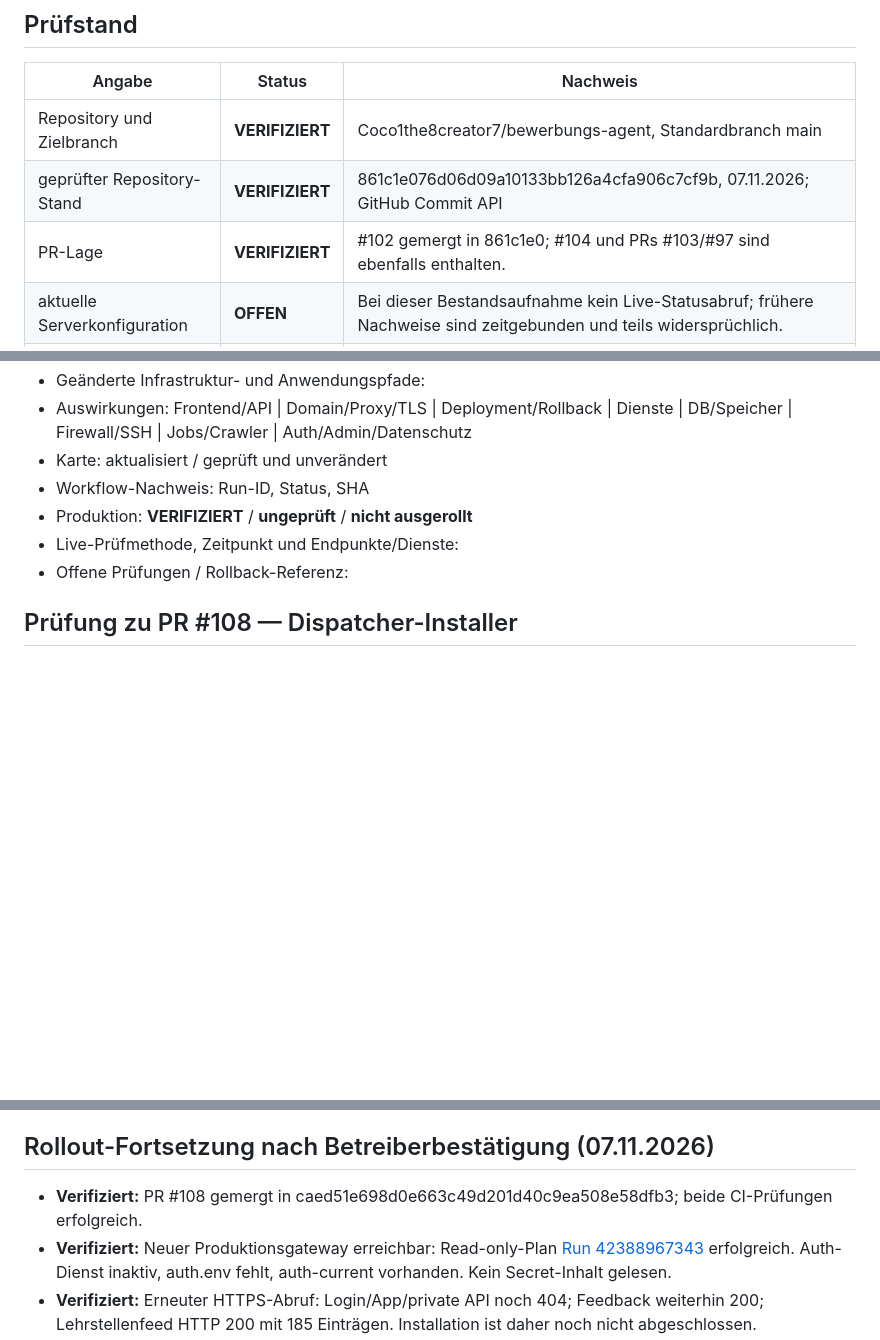
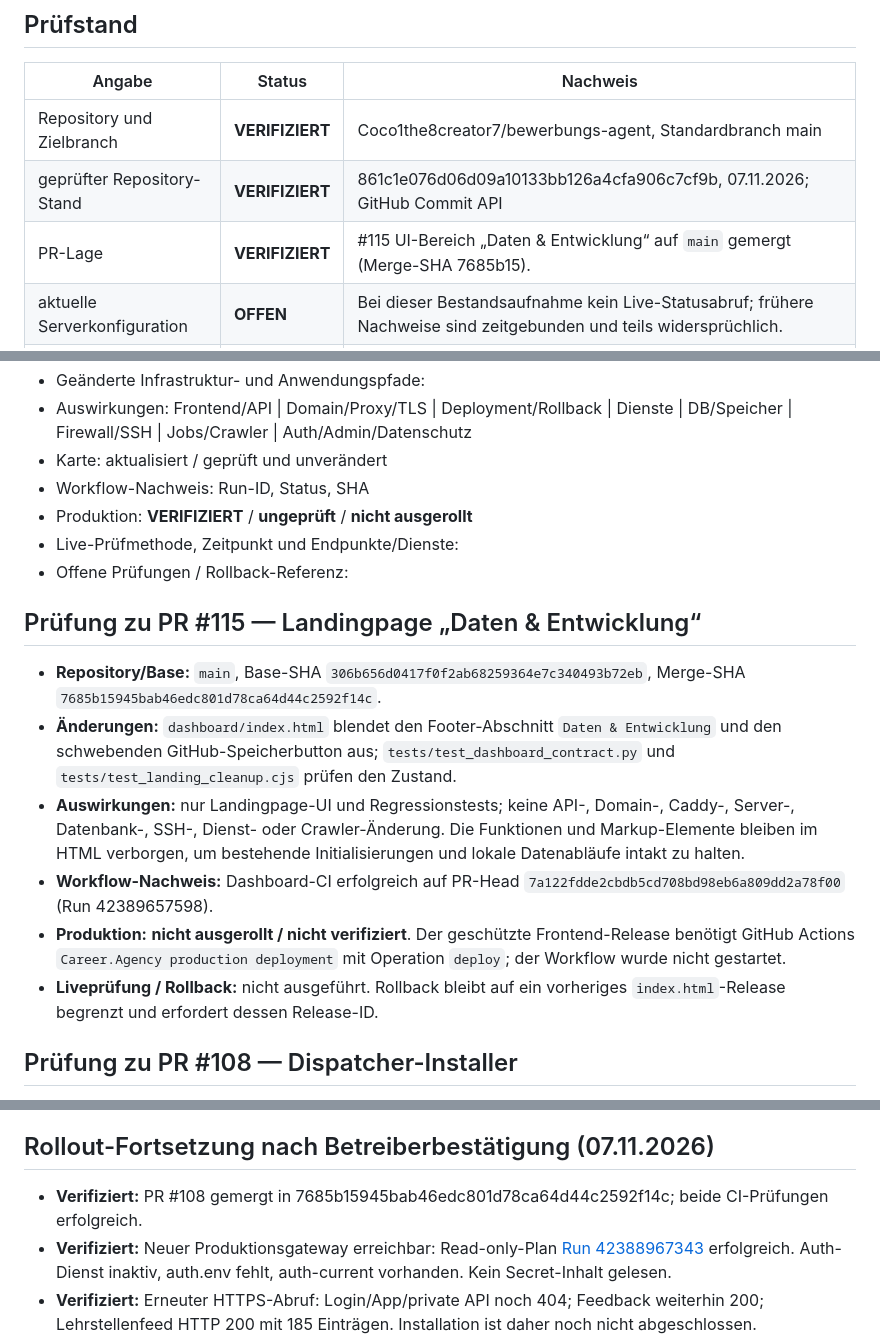
Before and after one commit to Coco1the8creator7/bewerbungs-agent, a Markdown page: docs/operations/server-map.md, 3 parts joined by grey strips. GitHub-like rendering; blank space fills up the shorter version.

Commit message:
docs(ops): record landing page PR and release status

```diff
--- a/docs/operations/server-map.md
+++ b/docs/operations/server-map.md
@@ -8,7 +8,7 @@ Diese Karte trennt Repositorystand, verbindliche Architekturentscheidungen und t
 |---|---|---|
 | Repository und Zielbranch | **VERIFIZIERT** | Coco1the8creator7/bewerbungs-agent, Standardbranch main |
 | geprüfter Repository-Stand | **VERIFIZIERT** | 861c1e076d06d09a10133bb126a4cfa906c7cf9b, 07.11.2026; GitHub Commit API |
-| PR-Lage | **VERIFIZIERT** | #102 gemergt in 861c1e0; #104 und PRs #103/#97 sind ebenfalls enthalten. |
+| PR-Lage | **VERIFIZIERT** | #115 UI-Bereich „Daten & Entwicklung“ auf `main` gemergt (Merge-SHA 7685b15). |
 | aktuelle Serverkonfiguration | **OFFEN** | Bei dieser Bestandsaufnahme kein Live-Statusabruf; frühere Nachweise sind zeitgebunden und teils widersprüchlich. |
 | Rollout des geprüften Commits | **OFFEN** | Repository-Commit oder CI allein belegt kein Produktionsdeployment. |
 | letzte Prüfung | **VERIFIZIERT** | 07.11.2026; GitHub Repository-, Datei-, Commit- und PR-API; keine Serverabfrage oder Änderung. |
@@ -138,6 +138,15 @@ Der neue Produktionsgateway kennt plan, lockdown, prepare und activate; Rollback
 - Live-Prüfmethode, Zeitpunkt und Endpunkte/Dienste:
 - Offene Prüfungen / Rollback-Referenz:
 
+## Prüfung zu PR #115 — Landingpage „Daten & Entwicklung“
+
+- **Repository/Base:** `main`, Base-SHA `306b656d0417f0f2ab68259364e7c340493b72eb`, Merge-SHA `7685b15945bab46edc801d78ca64d44c2592f14c`.
+- **Änderungen:** `dashboard/index.html` blendet den Footer-Abschnitt `Daten & Entwicklung` und den schwebenden GitHub-Speicherbutton aus; `tests/test_dashboard_contract.py` und `tests/test_landing_cleanup.cjs` prüfen den Zustand.
+- **Auswirkungen:** nur Landingpage-UI und Regressionstests; keine API-, Domain-, Caddy-, Server-, Datenbank-, SSH-, Dienst- oder Crawler-Änderung. Die Funktionen und Markup-Elemente bleiben im HTML verborgen, um bestehende Initialisierungen und lokale Datenabläufe intakt zu halten.
+- **Workflow-Nachweis:** Dashboard-CI erfolgreich auf PR-Head `7a122fdde2cbdb5cd708bd98eb6a809dd2a78f00` (Run 42389657598).
+- **Produktion:** **nicht ausgerollt / nicht verifiziert**. Der geschützte Frontend-Release benötigt GitHub Actions `Career.Agency production deployment` mit Operation `deploy`; der Workflow wurde nicht gestartet.
+- **Liveprüfung / Rollback:** nicht ausgeführt. Rollback bleibt auf ein vorheriges `index.html`-Release begrenzt und erfordert dessen Release-ID.
+
 ## Prüfung zu PR #108 — Dispatcher-Installer
 
 - **Repository/Base:** main, ffbcc95bb8bb9b6fcdbeb31c6d73fff27d518790. Änderung: `ops/server/install-ops-dispatcher.sh`; Regressionen: `ops/tests/test_dispatcher_upgrade.py`.
@@ -150,7 +159,7 @@ Der neue Produktionsgateway kennt plan, lockdown, prepare und activate; Rollback
 
 ## Rollout-Fortsetzung nach Betreiberbestätigung (07.11.2026)
 
-- **Verifiziert:** PR #108 gemergt in caed51e698d0e663c49d201d40c9ea508e58dfb3; beide CI-Prüfungen erfolgreich.
+- **Verifiziert:** PR #108 gemergt in 7685b15945bab46edc801d78ca64d44c2592f14c; beide CI-Prüfungen erfolgreich.
 - **Verifiziert:** Neuer Produktionsgateway erreichbar: Read-only-Plan [Run 42388967343](https://github.com/Coco1the8creator7/bewerbungs-agent/actions/runs/42388967343) erfolgreich. Auth-Dienst inaktiv, auth.env fehlt, auth-current vorhanden. Kein Secret-Inhalt gelesen.
 - **Verifiziert:** Erneuter HTTPS-Abruf: Login/App/private API noch 404; Feedback weiterhin 200; Lehrstellenfeed HTTP 200 mit 185 Einträgen. Installation ist daher noch nicht abgeschlossen.
 - **Verifiziert:** Autorisierter Lockdown [Run 42389011901](https://github.com/Coco1the8creator7/bewerbungs-agent/actions/runs/42389011901) vor Änderungen mit Exit 65 abgebrochen. Der bisherige Webroot-Guard verbietet sämtliche current-Symlinks; der kanonische Zielpfad ist noch auszulesen.
```
